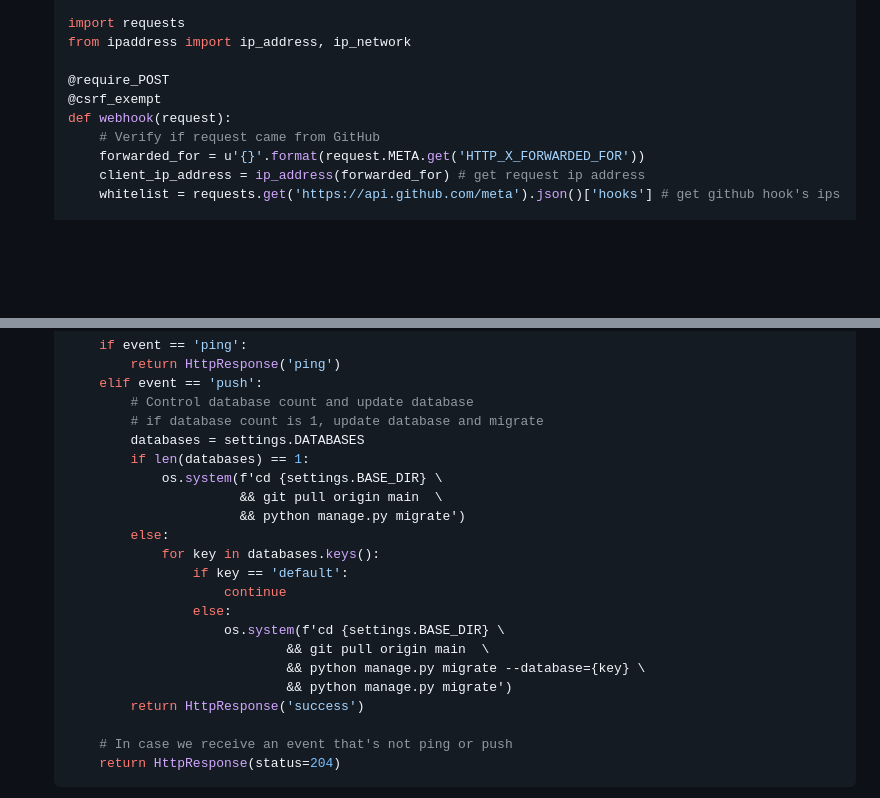
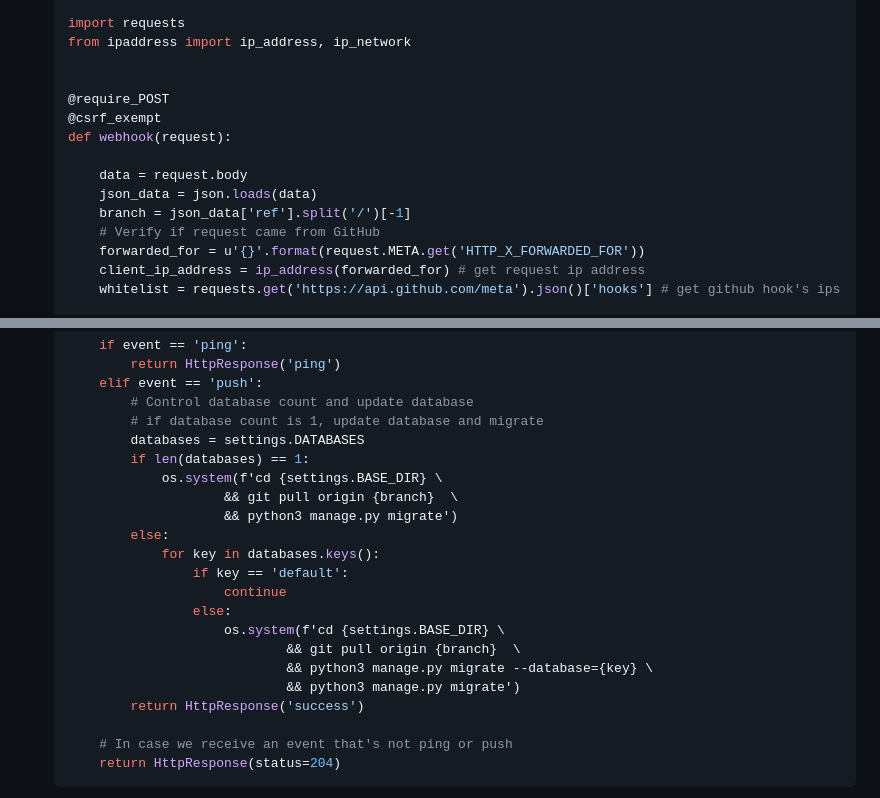
Before and after one commit to ylrmali/django-webhook-github, a Markdown page: README.md, 2 parts joined by grey strips. GitHub-like rendering; blank space fills up the shorter version.

```diff
--- a/README.md
+++ b/README.md
@@ -60,9 +60,14 @@
     import requests
     from ipaddress import ip_address, ip_network
 
+
     @require_POST
     @csrf_exempt
     def webhook(request):
+
+        data = request.body
+        json_data = json.loads(data)
+        branch = json_data['ref'].split('/')[-1]
         # Verify if request came from GitHub
         forwarded_for = u'{}'.format(request.META.get('HTTP_X_FORWARDED_FOR'))
         client_ip_address = ip_address(forwarded_for) # get request ip address
@@ -100,17 +105,17 @@
             databases = settings.DATABASES
             if len(databases) == 1:
                 os.system(f'cd {settings.BASE_DIR} \
-                          && git pull origin main  \
-                          && python manage.py migrate')
+                        && git pull origin {branch}  \
+                        && python3 manage.py migrate')
             else:
                 for key in databases.keys():
                     if key == 'default':
                         continue
                     else:
                         os.system(f'cd {settings.BASE_DIR} \
-                                && git pull origin main  \
-                                && python manage.py migrate --database={key} \
-                                && python manage.py migrate')
+                                && git pull origin {branch}  \
+                                && python3 manage.py migrate --database={key} \
+                                && python3 manage.py migrate')
             return HttpResponse('success')
 
         # In case we receive an event that's not ping or push
```
